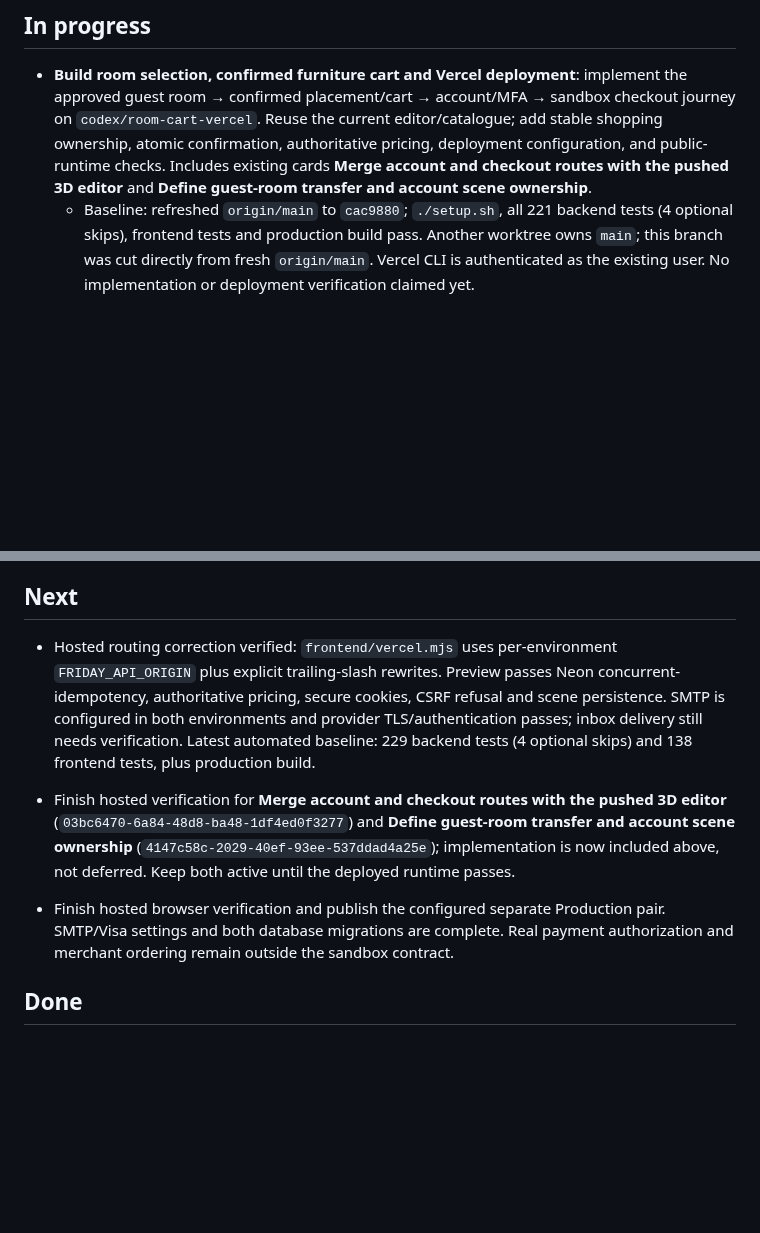
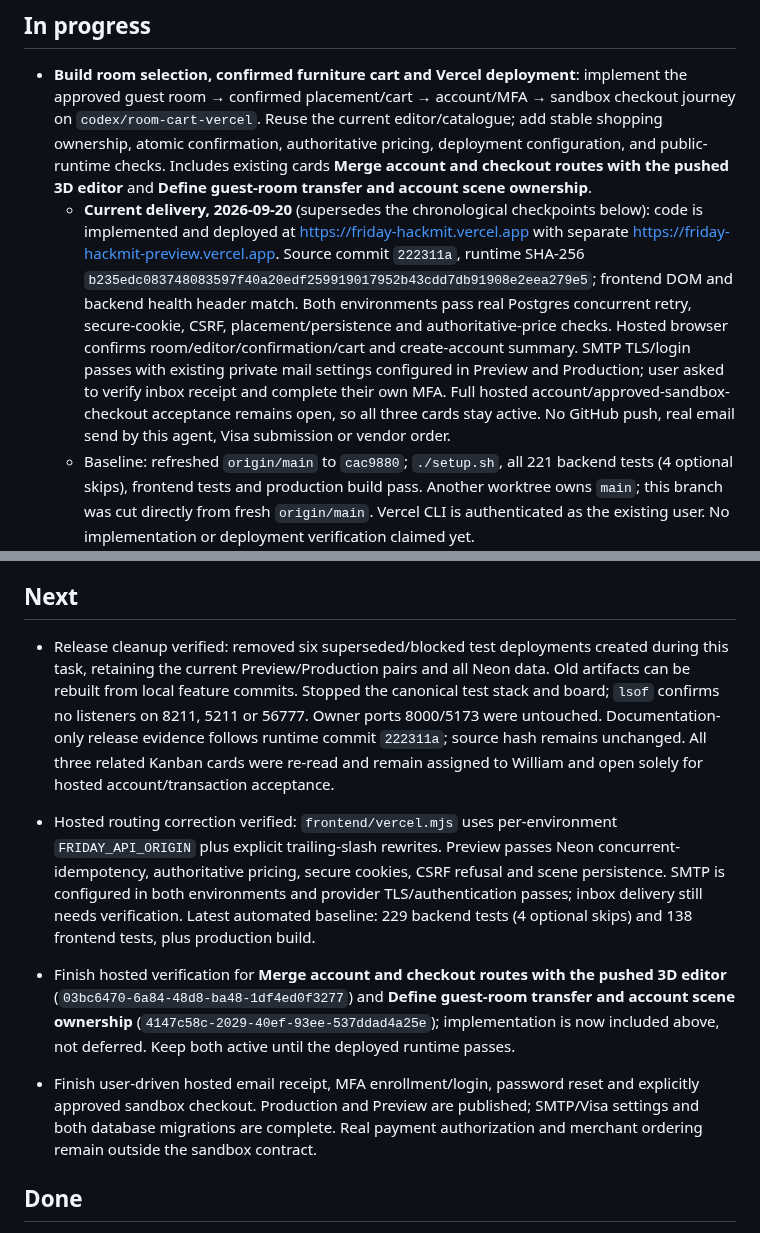
Before and after one commit to LeeSinLiang/FRIDAY, a Markdown page: TODO_WILLIAM.md, 2 parts joined by grey strips. Drawn GitHub-style; blank space fills up the shorter version.

```diff
--- a/TODO_WILLIAM.md
+++ b/TODO_WILLIAM.md
@@ -22,6 +22,7 @@ Open **http://localhost:5222/?room=haussmann-apartment**. Adjust the ZIP path if
 ## In progress
 
 - **Build room selection, confirmed furniture cart and Vercel deployment**: implement the approved guest room → confirmed placement/cart → account/MFA → sandbox checkout journey on `codex/room-cart-vercel`. Reuse the current editor/catalogue; add stable shopping ownership, atomic confirmation, authoritative pricing, deployment configuration, and public-runtime checks. Includes existing cards **Merge account and checkout routes with the pushed 3D editor** and **Define guest-room transfer and account scene ownership**.
+  - **Current delivery, 2026-09-20** (supersedes the chronological checkpoints below): code is implemented and deployed at https://friday-hackmit.vercel.app with separate https://friday-hackmit-preview.vercel.app. Source commit `222311a`, runtime SHA-256 `b235edc083748083597f40a20edf259919017952b43cdd7db91908e2eea279e5`; frontend DOM and backend health header match. Both environments pass real Postgres concurrent retry, secure-cookie, CSRF, placement/persistence and authoritative-price checks. Hosted browser confirms room/editor/confirmation/cart and create-account summary. SMTP TLS/login passes with existing private mail settings configured in Preview and Production; user asked to verify inbox receipt and complete their own MFA. Full hosted account/approved-sandbox-checkout acceptance remains open, so all three cards stay active. No GitHub push, real email send by this agent, Visa submission or vendor order.
   - Baseline: refreshed `origin/main` to `cac9880`; `./setup.sh`, all 221 backend tests (4 optional skips), frontend tests and production build pass. Another worktree owns `main`; this branch was cut directly from fresh `origin/main`. Vercel CLI is authenticated as the existing user. No implementation or deployment verification claimed yet.
   - Order: deployment configuration/access; shopping persistence and contracts; gallery/editor/cart UI; account handoff and checkout; full suite, browser workflow, hosted verification. Preserve local accounts and existing running stacks; use dedicated test ports.
   - Implementing: `backend/shopping/` defines stable guest identity, cart membership, atomic confirmation and retry receipts; scene edits synchronize cart presence, checkout approval/submission locks the cart revision. `frontend/src/shopping/`, App, SplatEditor, catalogue layer and CheckoutReview now connect gallery, explicit preview/confirmation, cart/auth summary and real-cart snapshots. TypeScript/Vite build passes; new integration tests and browser checks are in progress. Board cards remain active under William.
@@ -31,10 +32,12 @@ Open **http://localhost:5222/?room=haussmann-apartment**. Adjust the ZIP path if
 
 ## Next
 
+- Release cleanup verified: removed six superseded/blocked test deployments created during this task, retaining the current Preview/Production pairs and all Neon data. Old artifacts can be rebuilt from local feature commits. Stopped the canonical test stack and board; `lsof` confirms no listeners on 8211, 5211 or 56777. Owner ports 8000/5173 were untouched. Documentation-only release evidence follows runtime commit `222311a`; source hash remains unchanged. All three related Kanban cards were re-read and remain assigned to William and open solely for hosted account/transaction acceptance.
+
 - Hosted routing correction verified: `frontend/vercel.mjs` uses per-environment `FRIDAY_API_ORIGIN` plus explicit trailing-slash rewrites. Preview passes Neon concurrent-idempotency, authoritative pricing, secure cookies, CSRF refusal and scene persistence. SMTP is configured in both environments and provider TLS/authentication passes; inbox delivery still needs verification. Latest automated baseline: 229 backend tests (4 optional skips) and 138 frontend tests, plus production build.
 
 - Finish hosted verification for **Merge account and checkout routes with the pushed 3D editor** (`03bc6470-6a84-48d8-ba48-1df4ed0f3277`) and **Define guest-room transfer and account scene ownership** (`4147c58c-2029-40ef-93ee-537ddad4a25e`); implementation is now included above, not deferred. Keep both active until the deployed runtime passes.
-- Finish hosted browser verification and publish the configured separate Production pair. SMTP/Visa settings and both database migrations are complete. Real payment authorization and merchant ordering remain outside the sandbox contract.
+- Finish user-driven hosted email receipt, MFA enrollment/login, password reset and explicitly approved sandbox checkout. Production and Preview are published; SMTP/Visa settings and both database migrations are complete. Real payment authorization and merchant ordering remain outside the sandbox contract.
 
 ## Done
 
```
Also changed, not shown: docs/frontend/room-cart-deployment.md (+16 -1 lines).
